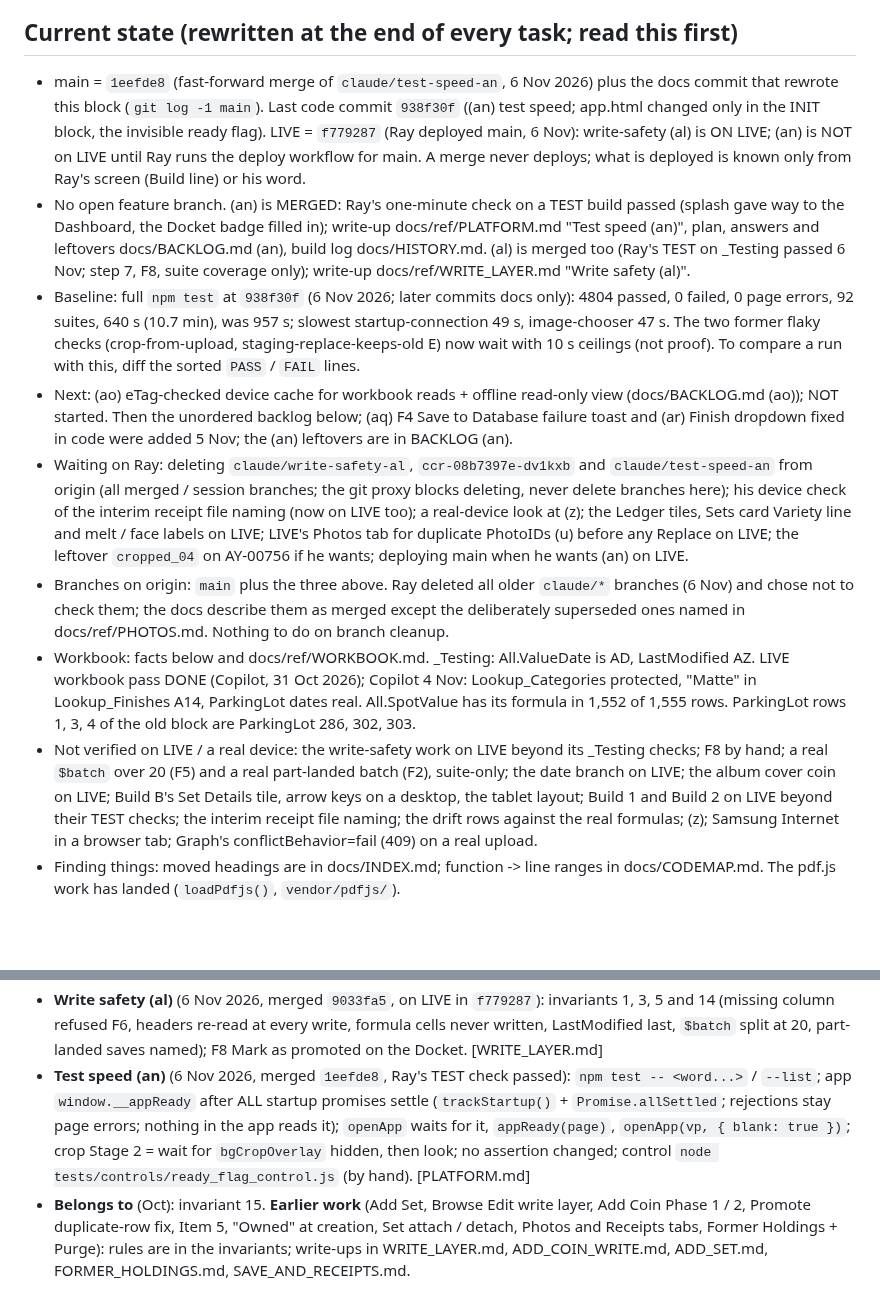
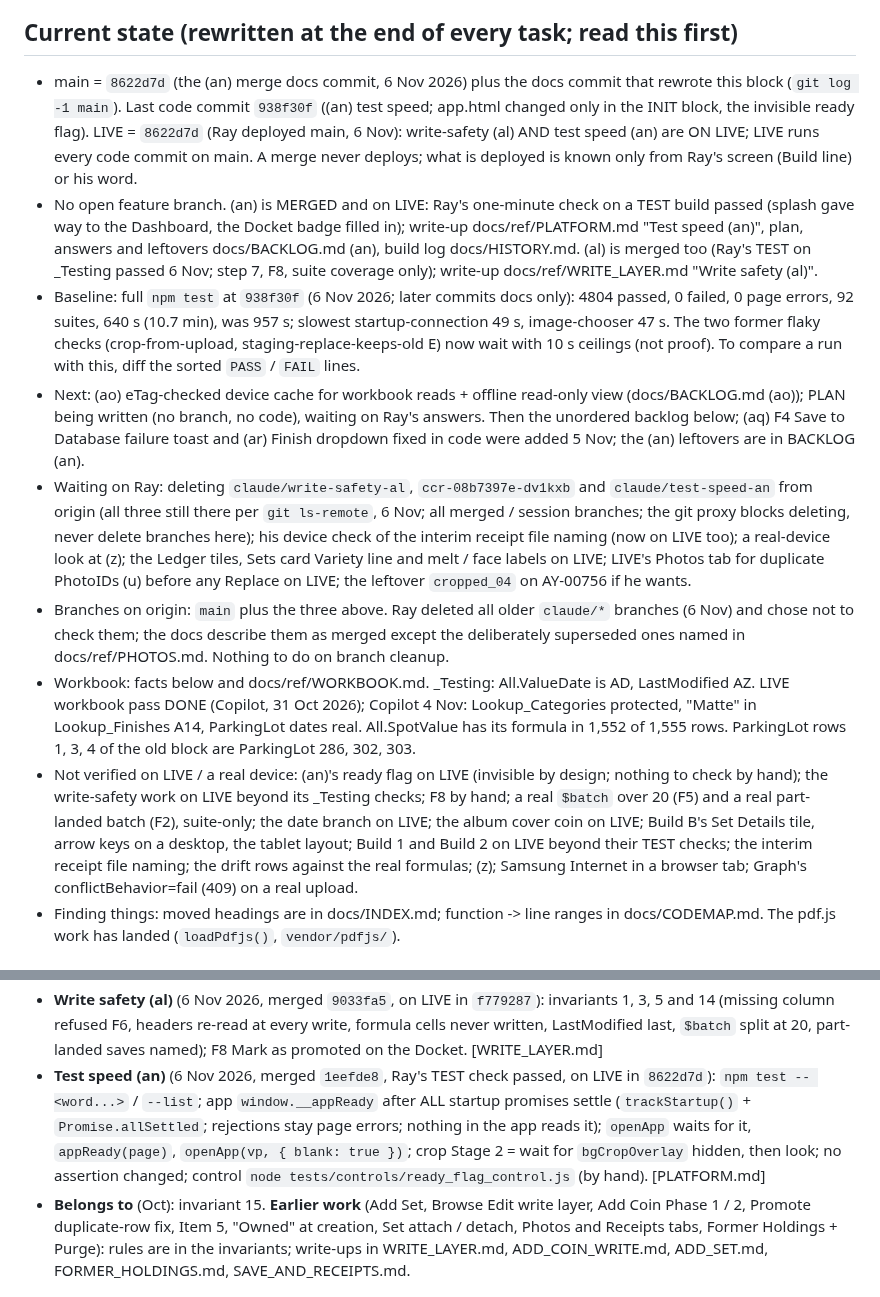
Before and after one commit to Salty224/coin-collection-app, a Markdown page: CLAUDE.md, 2 parts joined by grey strips. Rendered like a GitHub page; blank space fills up the shorter version.

Commit message:
Step 0: LIVE is 8622d7d (Ray deployed main, 6 Nov): (an) test speed recorded as on LIVE; Waiting on Ray / Not verified updated; branch delete list confirmed against git ls-remote (all three still on origin); (ao) plan in progress (docs only)
Co-Authored-By: Claude Opus 5.5 <noreply@anthropic.com>
Claude-Session: https://claude.ai/code/session_01LrAE9PAbVg9d8YCqQ9Hjca

```diff
--- a/CLAUDE.md
+++ b/CLAUDE.md
@@ -5,14 +5,14 @@ no backend server. Talks directly to OneDrive (Ray's personal Microsoft account)
 Microsoft Graph API, and the Excel workbook there is the authoritative data store.
 
 ## Current state (rewritten at the end of every task; read this first)
-- main = `1eefde8` (fast-forward merge of `claude/test-speed-an`, 6 Nov 2026) plus the docs commit that rewrote this block (`git log -1 main`). Last code commit `938f30f` ((an) test speed; app.html changed only in the INIT block, the invisible ready flag). LIVE = `f779287` (Ray deployed main, 6 Nov): write-safety (al) is ON LIVE; (an) is NOT on LIVE until Ray runs the deploy workflow for main. A merge never deploys; what is deployed is known only from Ray's screen (Build line) or his word.
-- No open feature branch. (an) is MERGED: Ray's one-minute check on a TEST build passed (splash gave way to the Dashboard, the Docket badge filled in); write-up docs/ref/PLATFORM.md "Test speed (an)", plan, answers and leftovers docs/BACKLOG.md (an), build log docs/HISTORY.md. (al) is merged too (Ray's TEST on _Testing passed 6 Nov; step 7, F8, suite coverage only); write-up docs/ref/WRITE_LAYER.md "Write safety (al)".
+- main = `8622d7d` (the (an) merge docs commit, 6 Nov 2026) plus the docs commit that rewrote this block (`git log -1 main`). Last code commit `938f30f` ((an) test speed; app.html changed only in the INIT block, the invisible ready flag). LIVE = `8622d7d` (Ray deployed main, 6 Nov): write-safety (al) AND test speed (an) are ON LIVE; LIVE runs every code commit on main. A merge never deploys; what is deployed is known only from Ray's screen (Build line) or his word.
+- No open feature branch. (an) is MERGED and on LIVE: Ray's one-minute check on a TEST build passed (splash gave way to the Dashboard, the Docket badge filled in); write-up docs/ref/PLATFORM.md "Test speed (an)", plan, answers and leftovers docs/BACKLOG.md (an), build log docs/HISTORY.md. (al) is merged too (Ray's TEST on _Testing passed 6 Nov; step 7, F8, suite coverage only); write-up docs/ref/WRITE_LAYER.md "Write safety (al)".
 - Baseline: full `npm test` at `938f30f` (6 Nov 2026; later commits docs only): 4804 passed, 0 failed, 0 page errors, 92 suites, 640 s (10.7 min), was 957 s; slowest startup-connection 49 s, image-chooser 47 s. The two former flaky checks (crop-from-upload, staging-replace-keeps-old E) now wait with 10 s ceilings (not proof). To compare a run with this, diff the sorted `PASS` / `FAIL` lines.
-- Next: (ao) eTag-checked device cache for workbook reads + offline read-only view (docs/BACKLOG.md (ao)); NOT started. Then the unordered backlog below; (aq) F4 Save to Database failure toast and (ar) Finish dropdown fixed in code were added 5 Nov; the (an) leftovers are in BACKLOG (an).
-- Waiting on Ray: deleting `claude/write-safety-al`, `ccr-08b7397e-dv1kxb` and `claude/test-speed-an` from origin (all merged / session branches; the git proxy blocks deleting, never delete branches here); his device check of the interim receipt file naming (now on LIVE too); a real-device look at (z); the Ledger tiles, Sets card Variety line and melt / face labels on LIVE; LIVE's Photos tab for duplicate PhotoIDs (u) before any Replace on LIVE; the leftover `cropped_04` on AY-00756 if he wants; deploying main when he wants (an) on LIVE.
+- Next: (ao) eTag-checked device cache for workbook reads + offline read-only view (docs/BACKLOG.md (ao)); PLAN being written (no branch, no code), waiting on Ray's answers. Then the unordered backlog below; (aq) F4 Save to Database failure toast and (ar) Finish dropdown fixed in code were added 5 Nov; the (an) leftovers are in BACKLOG (an).
+- Waiting on Ray: deleting `claude/write-safety-al`, `ccr-08b7397e-dv1kxb` and `claude/test-speed-an` from origin (all three still there per `git ls-remote`, 6 Nov; all merged / session branches; the git proxy blocks deleting, never delete branches here); his device check of the interim receipt file naming (now on LIVE too); a real-device look at (z); the Ledger tiles, Sets card Variety line and melt / face labels on LIVE; LIVE's Photos tab for duplicate PhotoIDs (u) before any Replace on LIVE; the leftover `cropped_04` on AY-00756 if he wants.
 - Branches on origin: `main` plus the three above. Ray deleted all older `claude/*` branches (6 Nov) and chose not to check them; the docs describe them as merged except the deliberately superseded ones named in docs/ref/PHOTOS.md. Nothing to do on branch cleanup.
 - Workbook: facts below and docs/ref/WORKBOOK.md. _Testing: All.ValueDate is AD, LastModified AZ. LIVE workbook pass DONE (Copilot, 31 Oct 2026); Copilot 4 Nov: Lookup_Categories protected, "Matte" in Lookup_Finishes A14, ParkingLot dates real. All.SpotValue has its formula in 1,552 of 1,555 rows. ParkingLot rows 1, 3, 4 of the old block are ParkingLot 286, 302, 303.
-- Not verified on LIVE / a real device: the write-safety work on LIVE beyond its _Testing checks; F8 by hand; a real `$batch` over 20 (F5) and a real part-landed batch (F2), suite-only; the date branch on LIVE; the album cover coin on LIVE; Build B's Set Details tile, arrow keys on a desktop, the tablet layout; Build 1 and Build 2 on LIVE beyond their TEST checks; the interim receipt file naming; the drift rows against the real formulas; (z); Samsung Internet in a browser tab; Graph's conflictBehavior=fail (409) on a real upload.
+- Not verified on LIVE / a real device: (an)'s ready flag on LIVE (invisible by design; nothing to check by hand); the write-safety work on LIVE beyond its _Testing checks; F8 by hand; a real `$batch` over 20 (F5) and a real part-landed batch (F2), suite-only; the date branch on LIVE; the album cover coin on LIVE; Build B's Set Details tile, arrow keys on a desktop, the tablet layout; Build 1 and Build 2 on LIVE beyond their TEST checks; the interim receipt file naming; the drift rows against the real formulas; (z); Samsung Internet in a browser tab; Graph's conflictBehavior=fail (409) on a real upload.
 - Finding things: moved headings are in docs/INDEX.md; function -> line ranges in docs/CODEMAP.md. The pdf.js work has landed (`loadPdfjs()`, `vendor/pdfjs/`).
 
 ## Where to look (read the file BEFORE working in that area)
@@ -306,7 +306,7 @@ tile — it's reachable only via its own tab inside Browse.
 - **Dates are real Excel dates** (4 Nov, `7b75c4e`): invariants 5 and 6; Docket row "Date stored as text"; Staging / Docket JSON dates use the local day. [WRITE_LAYER.md]
 - **Finish / Category required, draft cleanup** (5 Nov 2026, merged `7c3c82c`, on LIVE in `8c58b00`): Save to Database and Promote need a Finish AND a Category (Lookup_Categories column A, read only; "Use <Finish> (from the catalog)"; Force Add excepted; `COIN_DEFAULT_CATEGORY`); a leftover draft of a coin already on All shows one action, "Mark as promoted" (never automatic); **Promote NEVER overwrites a row already on All**: identical = nothing written, blank cells filled (LastModified stamped), a differing cell = nothing written and the draft stays open. [ADD_COIN_WRITE.md, DOCKET_STAGING.md]
 - **Write safety (al)** (6 Nov 2026, merged `9033fa5`, on LIVE in `f779287`): invariants 1, 3, 5 and 14 (missing column refused F6, headers re-read at every write, formula cells never written, LastModified last, `$batch` split at 20, part-landed saves named); F8 Mark as promoted on the Docket. [WRITE_LAYER.md]
-- **Test speed (an)** (6 Nov 2026, merged `1eefde8`, Ray's TEST check passed): `npm test -- <word...>` / `--list`; app `window.__appReady` after ALL startup promises settle (`trackStartup()` + `Promise.allSettled`; rejections stay page errors; nothing in the app reads it); `openApp` waits for it, `appReady(page)`, `openApp(vp, { blank: true })`; crop Stage 2 = wait for `bgCropOverlay` hidden, then look; no assertion changed; control `node tests/controls/ready_flag_control.js` (by hand). [PLATFORM.md]
+- **Test speed (an)** (6 Nov 2026, merged `1eefde8`, Ray's TEST check passed, on LIVE in `8622d7d`): `npm test -- <word...>` / `--list`; app `window.__appReady` after ALL startup promises settle (`trackStartup()` + `Promise.allSettled`; rejections stay page errors; nothing in the app reads it); `openApp` waits for it, `appReady(page)`, `openApp(vp, { blank: true })`; crop Stage 2 = wait for `bgCropOverlay` hidden, then look; no assertion changed; control `node tests/controls/ready_flag_control.js` (by hand). [PLATFORM.md]
 - **Belongs to** (Oct): invariant 15. **Earlier work** (Add Set, Browse Edit write layer, Add Coin Phase 1 / 2, Promote duplicate-row fix, Item 5, "Owned" at creation, Set attach / detach, Photos and Receipts tabs, Former Holdings + Purge): rules are in the invariants; write-ups in WRITE_LAYER.md, ADD_COIN_WRITE.md, ADD_SET.md, FORMER_HOLDINGS.md, SAVE_AND_RECEIPTS.md.
 
 ## Open backlog (one line each; full text: [docs/BACKLOG.md](docs/BACKLOG.md))
```
Also changed, not shown: docs/BACKLOG.md (+1 -1 lines), docs/ref/PLATFORM.md (+1 -1 lines).
